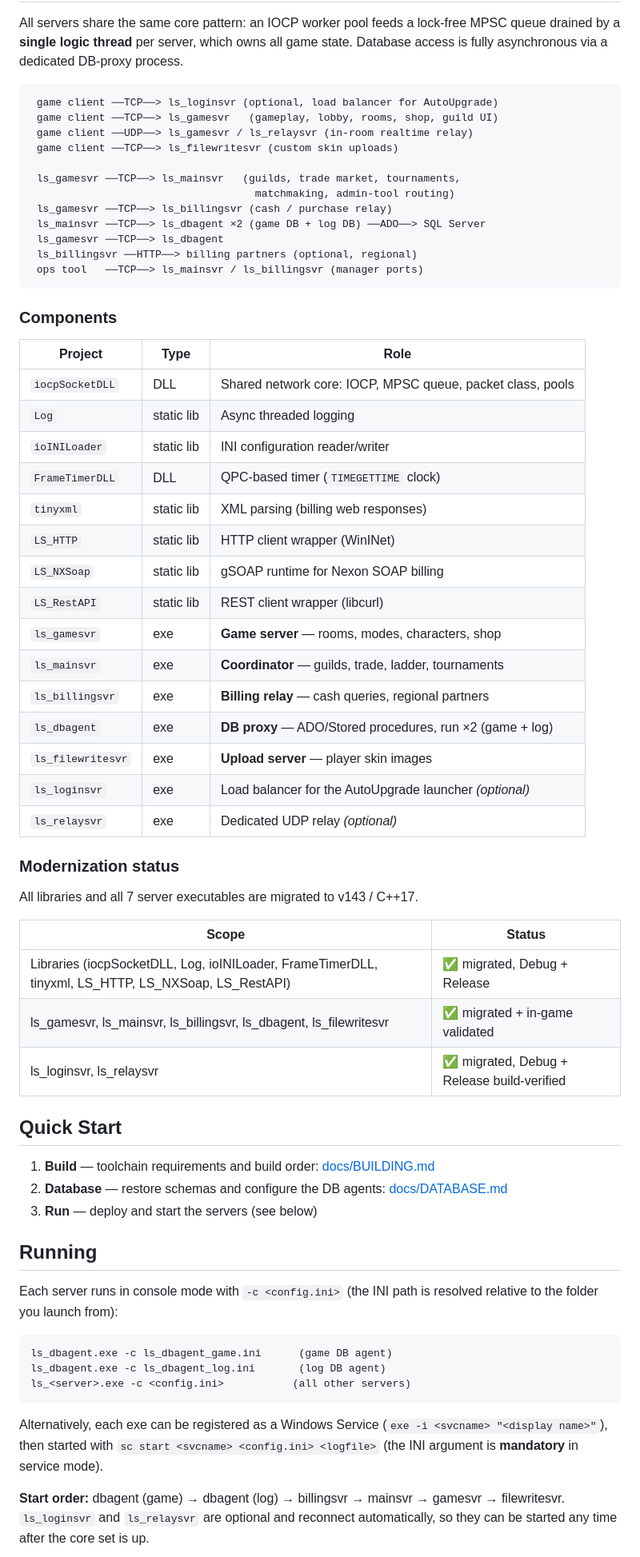
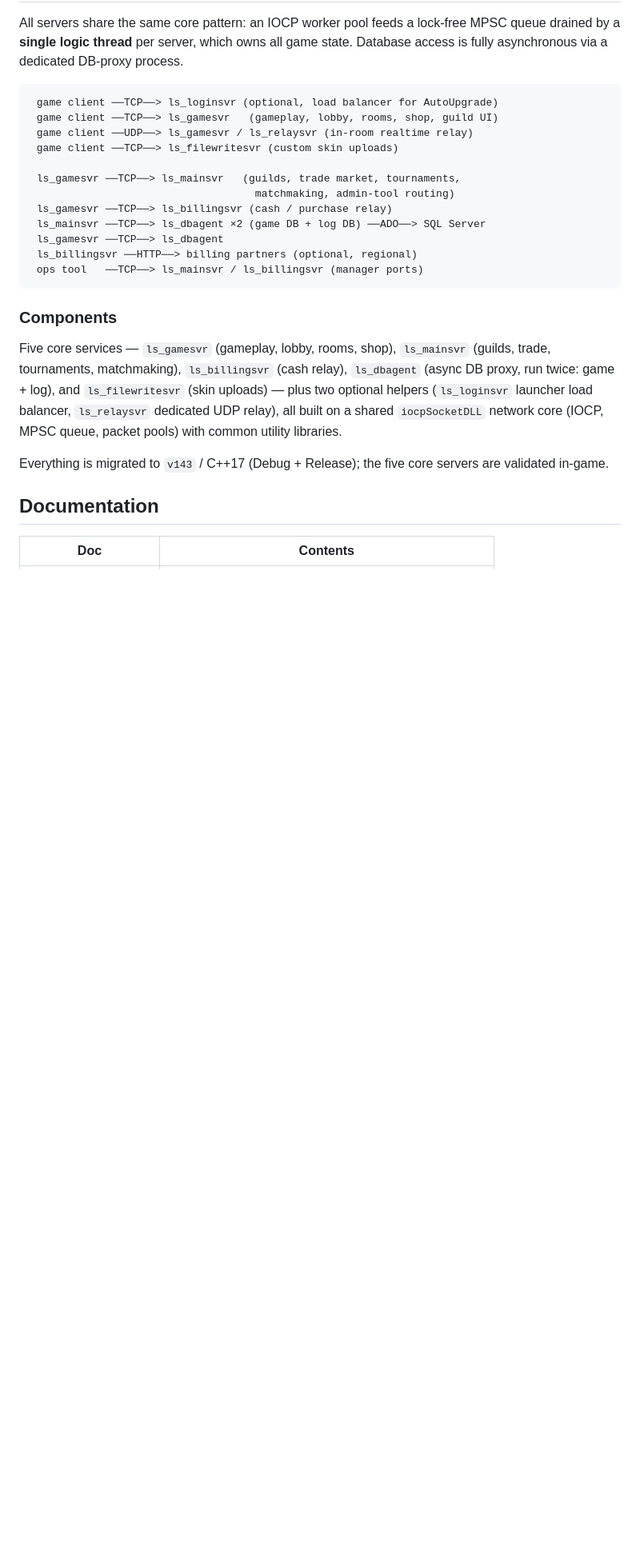
Before and after one commit to noverapj/Legacy, a Markdown page: README.md, the part around one of its changes. Shown at 80% size. GitHub-like rendering; blank space fills up the shorter version.

Commit message:
docs: Update readme

````diff
--- a/README.md
+++ b/README.md
@@ -53,58 +63,18 @@ DB-proxy process.
 
 ### Components
 
-| Project | Type | Role |
-|---|---|---|
-| `iocpSocketDLL` | DLL | Shared network core: IOCP, MPSC queue, packet class, pools |
-| `Log` | static lib | Async threaded logging |
-| `ioINILoader` | static lib | INI configuration reader/writer |
-| `FrameTimerDLL` | DLL | QPC-based timer (`TIMEGETTIME` clock) |
-| `tinyxml` | static lib | XML parsing (billing web responses) |
-| `LS_HTTP` | static lib | HTTP client wrapper (WinINet) |
-| `LS_NXSoap` | static lib | gSOAP runtime for Nexon SOAP billing |
-| `LS_RestAPI` | static lib | REST client wrapper (libcurl) |
-| `ls_gamesvr` | exe | **Game server** — rooms, modes, characters, shop |
-| `ls_mainsvr` | exe | **Coordinator** — guilds, trade, ladder, tournaments |
-| `ls_billingsvr` | exe | **Billing relay** — cash queries, regional partners |
-| `ls_dbagent` | exe | **DB proxy** — ADO/Stored procedures, run ×2 (game + log) |
-| `ls_filewritesvr` | exe | **Upload server** — player skin images |
-| `ls_loginsvr` | exe | Load balancer for the AutoUpgrade launcher *(optional)* |
-| `ls_relaysvr` | exe | Dedicated UDP relay *(optional)* |
+Five core services — `ls_gamesvr` (gameplay, lobby, rooms, shop),
+`ls_mainsvr` (guilds, trade, tournaments, matchmaking), `ls_billingsvr`
+(cash relay), `ls_dbagent` (async DB proxy, run twice: game + log), and
+`ls_filewritesvr` (skin uploads) — plus two optional helpers
+(`ls_loginsvr` launcher load balancer, `ls_relaysvr` dedicated UDP relay),
+all built on a shared `iocpSocketDLL` network core (IOCP, MPSC queue,
+packet pools) with common utility libraries.
 
-### Modernization status
+Everything is migrated to `v143` / C++17 (Debug + Release); the five core
+servers are validated in-game.
 
-All libraries and all 7 server executables are migrated to v143 / C++17.
+## Documentation
 
-| Scope | Status |
+| Doc | Contents |
 |---|---|
-| Libraries (iocpSocketDLL, Log, ioINILoader, FrameTimerDLL, tinyxml, LS_HTTP, LS_NXSoap, LS_RestAPI) | ✅ migrated, Debug + Release |
-| ls_gamesvr, ls_mainsvr, ls_billingsvr, ls_dbagent, ls_filewritesvr | ✅ migrated + in-game validated |
-| ls_loginsvr, ls_relaysvr | ✅ migrated, Debug + Release build-verified |
-
-## Quick Start
-
-1. **Build** — toolchain requirements and build order: [docs/BUILDING.md](docs/BUILDING.md)
-2. **Database** — restore schemas and configure the DB agents: [docs/DATABASE.md](docs/DATABASE.md)
-3. **Run** — deploy and start the servers (see below)
-
-## Running
-
-Each server runs in console mode with `-c <config.ini>` (the INI path is
-resolved relative to the folder you launch from):
-
-```
-ls_dbagent.exe -c ls_dbagent_game.ini      (game DB agent)
-ls_dbagent.exe -c ls_dbagent_log.ini       (log DB agent)
-ls_<server>.exe -c <config.ini>           (all other servers)
-```
-
-Alternatively, each exe can be registered as a Windows Service
-(`exe -i <svcname> "<display name>"`), then started with
-`sc start <svcname> <config.ini> <logfile>` (the INI argument is
-**mandatory** in service mode).
-
-**Start order:** dbagent (game) → dbagent (log) → billingsvr → mainsvr →
-gamesvr → filewritesvr. `ls_loginsvr` and `ls_relaysvr` are optional and
-reconnect automatically, so they can be started any time after the core set
-is up.
-
````
Also changed, not shown: other parts of README.md (+28 -45 lines).
